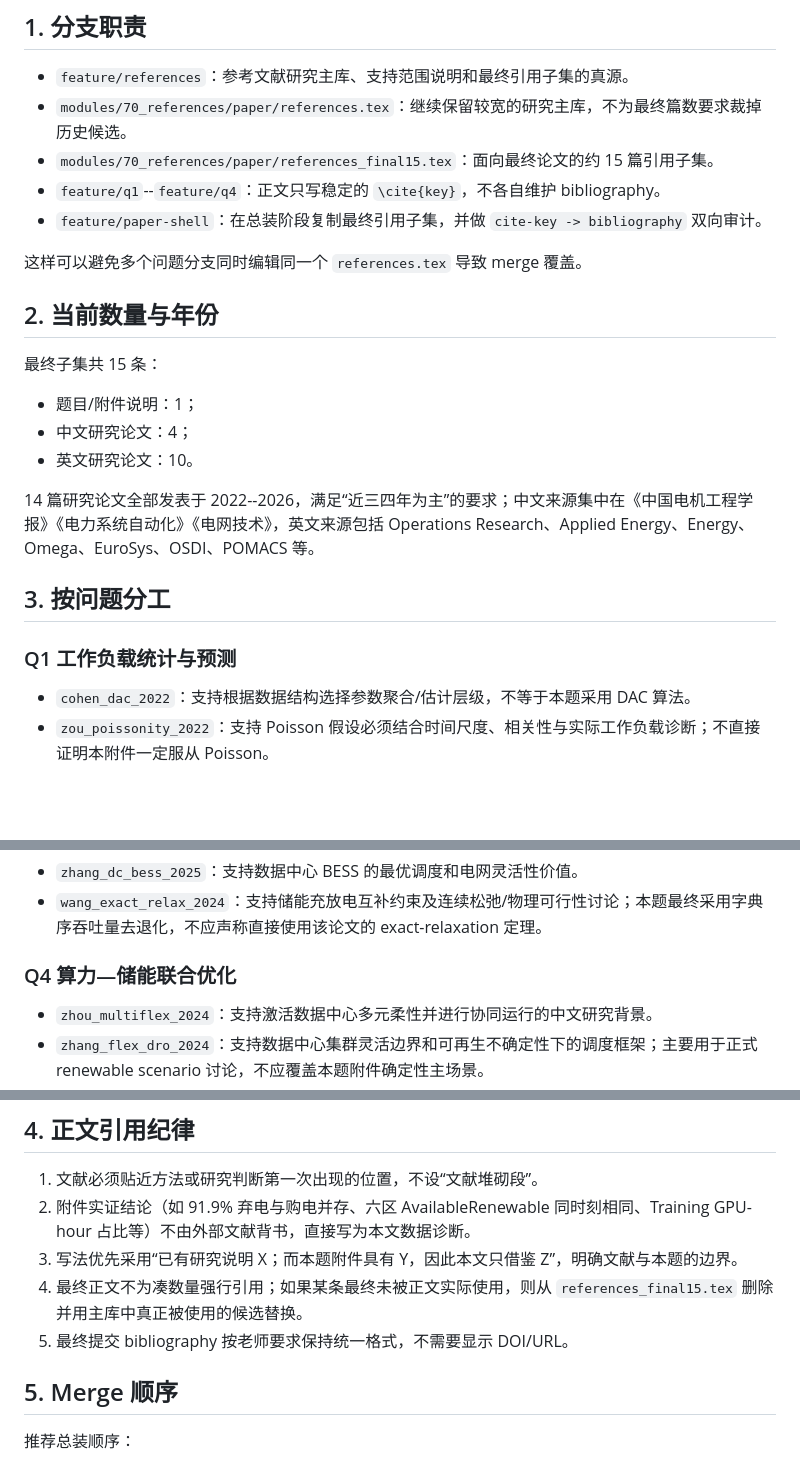
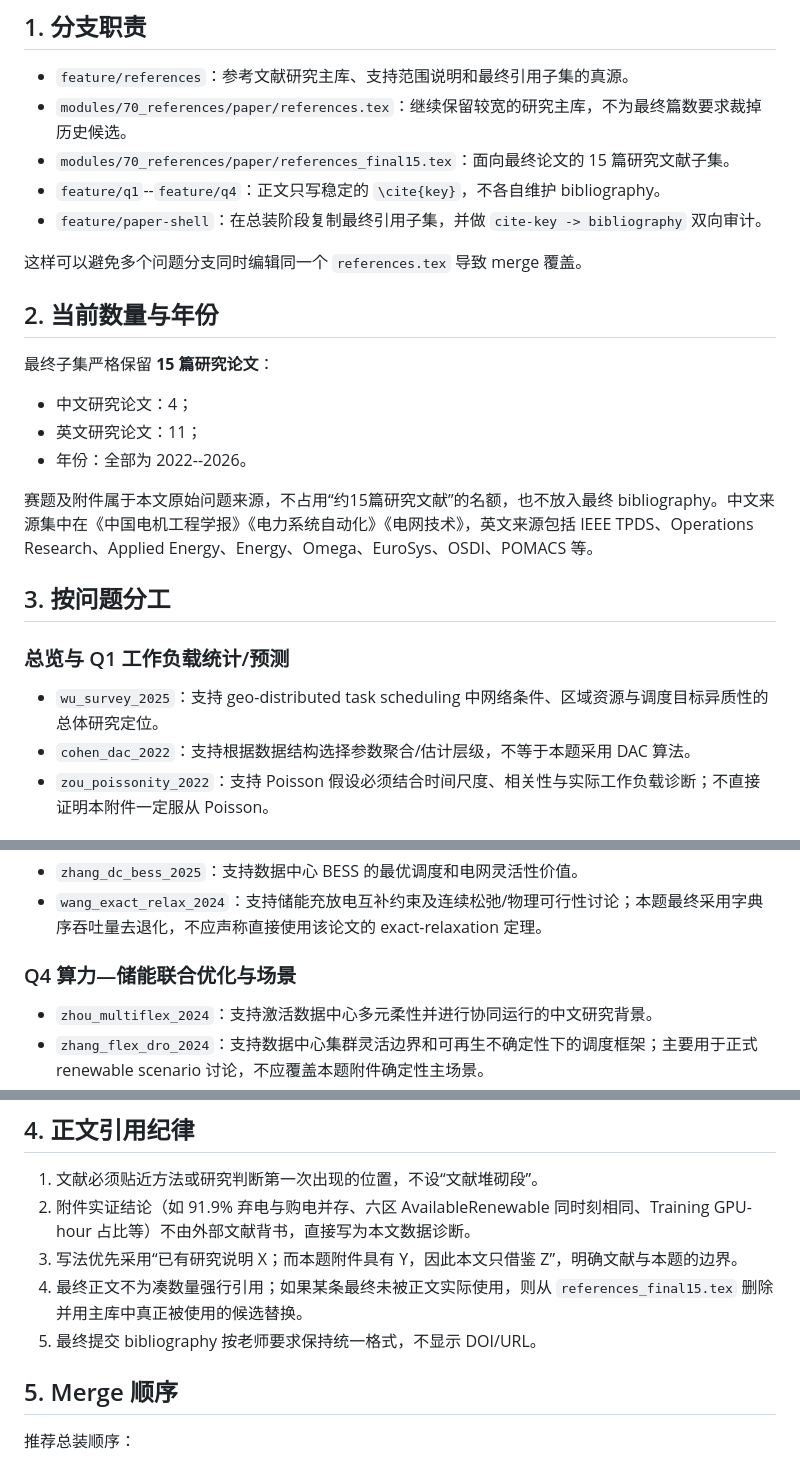
Before and after one commit to Solstica/Scrimmage6, a Markdown page: modules/70_references/FINAL_15_REFERENCE_SET_20260818.md, 3 parts joined by grey strips. Drawn GitHub-style; blank space fills up the shorter version.

Commit message:
docs(refs): refine final set to 15 research papers

```diff
--- a/modules/70_references/FINAL_15_REFERENCE_SET_20260818.md
+++ b/modules/70_references/FINAL_15_REFERENCE_SET_20260818.md
@@ -6,7 +6,7 @@
 
 - `feature/references`：参考文献研究主库、支持范围说明和最终引用子集的真源。
 - `modules/70_references/paper/references.tex`：继续保留较宽的研究主库，不为最终篇数要求裁掉历史候选。
-- `modules/70_references/paper/references_final15.tex`：面向最终论文的约 15 篇引用子集。
+- `modules/70_references/paper/references_final15.tex`：面向最终论文的 15 篇研究文献子集。
 - `feature/q1`--`feature/q4`：正文只写稳定的 `\cite{key}`，不各自维护 bibliography。
 - `feature/paper-shell`：在总装阶段复制最终引用子集，并做 `cite-key -> bibliography` 双向审计。
 
@@ -14,17 +14,18 @@
 
 ## 2. 当前数量与年份
 
-最终子集共 15 条：
+最终子集严格保留 **15 篇研究论文**：
 
-- 题目/附件说明：1；
 - 中文研究论文：4；
-- 英文研究论文：10。
+- 英文研究论文：11；
+- 年份：全部为 2022--2026。
 
-14 篇研究论文全部发表于 2022--2026，满足“近三四年为主”的要求；中文来源集中在《中国电机工程学报》《电力系统自动化》《电网技术》，英文来源包括 Operations Research、Applied Energy、Energy、Omega、EuroSys、OSDI、POMACS 等。
+赛题及附件属于本文原始问题来源，不占用“约15篇研究文献”的名额，也不放入最终 bibliography。中文来源集中在《中国电机工程学报》《电力系统自动化》《电网技术》，英文来源包括 IEEE TPDS、Operations Research、Applied Energy、Energy、Omega、EuroSys、OSDI、POMACS 等。
 
 ## 3. 按问题分工
 
-### Q1 工作负载统计与预测
+### 总览与 Q1 工作负载统计/预测
+- `wu_survey_2025`：支持 geo-distributed task scheduling 中网络条件、区域资源与调度目标异质性的总体研究定位。
 - `cohen_dac_2022`：支持根据数据结构选择参数聚合/估计层级，不等于本题采用 DAC 算法。
 - `zou_poissonity_2022`：支持 Poisson 假设必须结合时间尺度、相关性与实际工作负载诊断；不直接证明本附件一定服从 Poisson。
 
@@ -40,7 +41,7 @@
 - `zhang_dc_bess_2025`：支持数据中心 BESS 的最优调度和电网灵活性价值。
 - `wang_exact_relax_2024`：支持储能充放电互补约束及连续松弛/物理可行性讨论；本题最终采用字典序吞吐量去退化，不应声称直接使用该论文的 exact-relaxation 定理。
 
-### Q4 算力—储能联合优化
+### Q4 算力—储能联合优化与场景
 - `zhou_multiflex_2024`：支持激活数据中心多元柔性并进行协同运行的中文研究背景。
 - `zhang_flex_dro_2024`：支持数据中心集群灵活边界和可再生不确定性下的调度框架；主要用于正式 renewable scenario 讨论，不应覆盖本题附件确定性主场景。
 - `guo_integrated_2025`：直接支持 workload transfer 与 energy dispatch 之间存在耦合和相互影响，是 Q4 联合优化最直接的领域依据之一。
@@ -52,7 +53,7 @@
 2. 附件实证结论（如 91.9% 弃电与购电并存、六区 AvailableRenewable 同时刻相同、Training GPU-hour 占比等）不由外部文献背书，直接写为本文数据诊断。
 3. 写法优先采用“已有研究说明 X；而本题附件具有 Y，因此本文只借鉴 Z”，明确文献与本题的边界。
 4. 最终正文不为凑数量强行引用；如果某条最终未被正文实际使用，则从 `references_final15.tex` 删除并用主库中真正被使用的候选替换。
-5. 最终提交 bibliography 按老师要求保持统一格式，不需要显示 DOI/URL。
+5. 最终提交 bibliography 按老师要求保持统一格式，不显示 DOI/URL。
 
 ## 5. Merge 顺序
 
```
